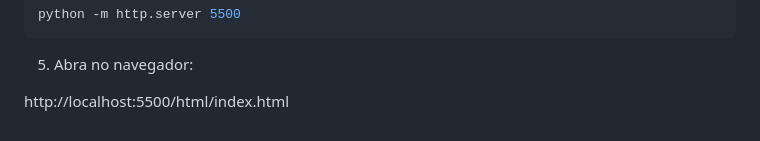
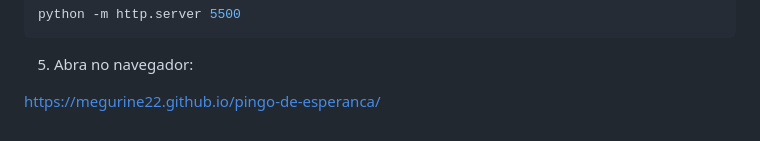
Before and after one commit to Megurine22/pingo-de-esperanca, a Markdown page: README.md, the part around the change. GitHub-like rendering.

```diff
--- a/README.md
+++ b/README.md
@@ -163,4 +163,4 @@ python -m http.server 5500
 
 5. Abra no navegador:
 
-http://localhost:5500/html/index.html
+https://megurine22.github.io/pingo-de-esperanca/
```
